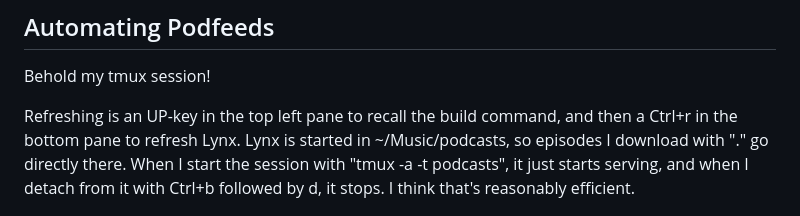
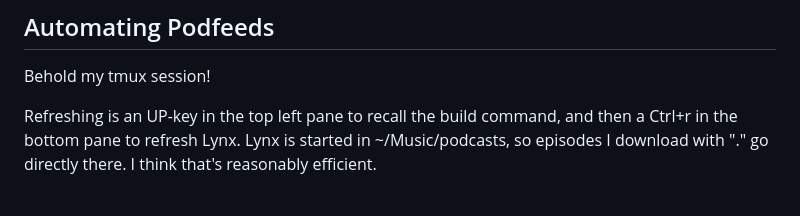
Before and after one commit to duganchen/podfeeds, a Markdown page: README.md, the part around the change. Rendered like a GitHub page.

Commit message:
Still testing that

```diff
--- a/README.md
+++ b/README.md
@@ -111,7 +111,6 @@ Or press "." to download them with HTTPie.
 
 Behold my tmux session!
 
-Refreshing is an UP-key in the top left pane to recall the build command, and then a Ctrl+r in the bottom pane to refresh Lynx. Lynx is started in ~/Music/podcasts, so episodes I download with "." go directly there. When I start
-the session with "tmux -a -t podcasts", it just starts serving, and when I detach from it with Ctrl+b followed by d, it stops. I think that's reasonably efficient.
+Refreshing is an UP-key in the top left pane to recall the build command, and then a Ctrl+r in the bottom pane to refresh Lynx. Lynx is started in ~/Music/podcasts, so episodes I download with "." go directly there. I think that's reasonably efficient.
 
 ![tmux session](images/tmux_session.png)
```
